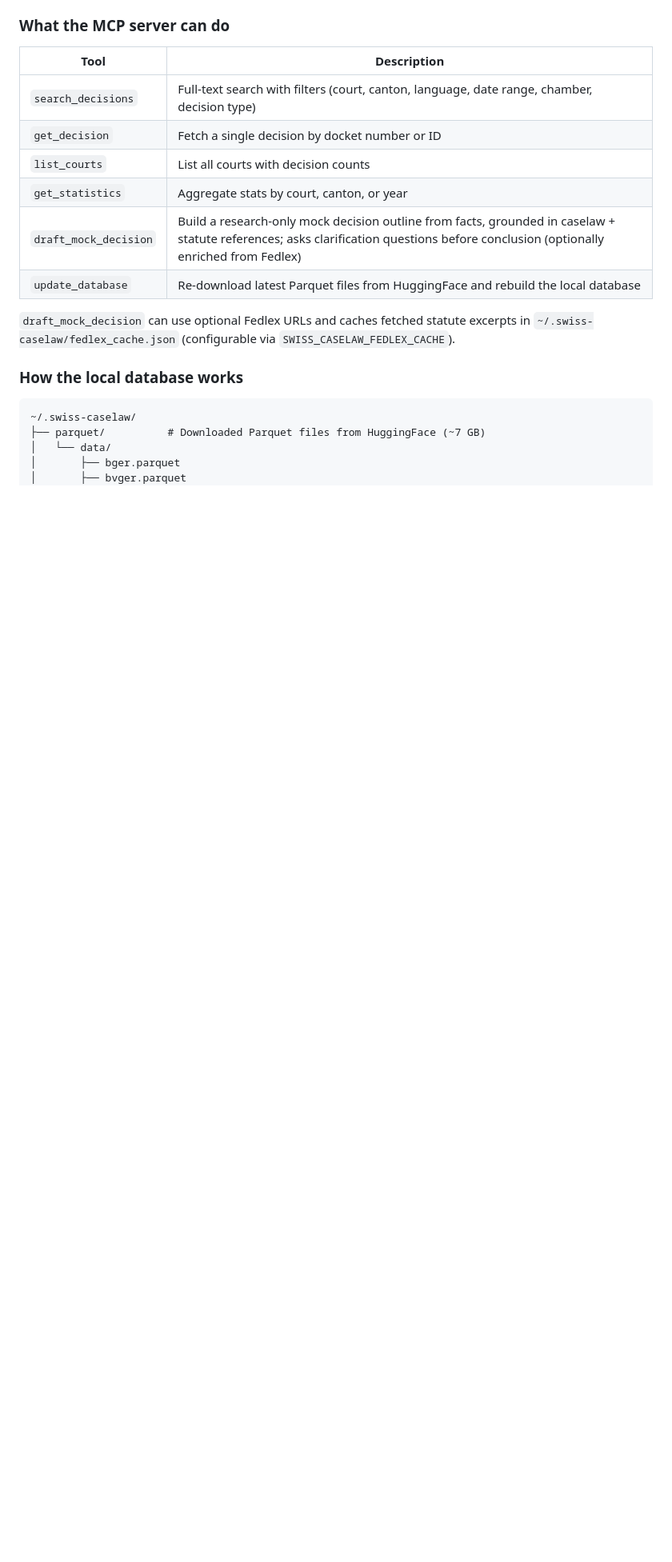
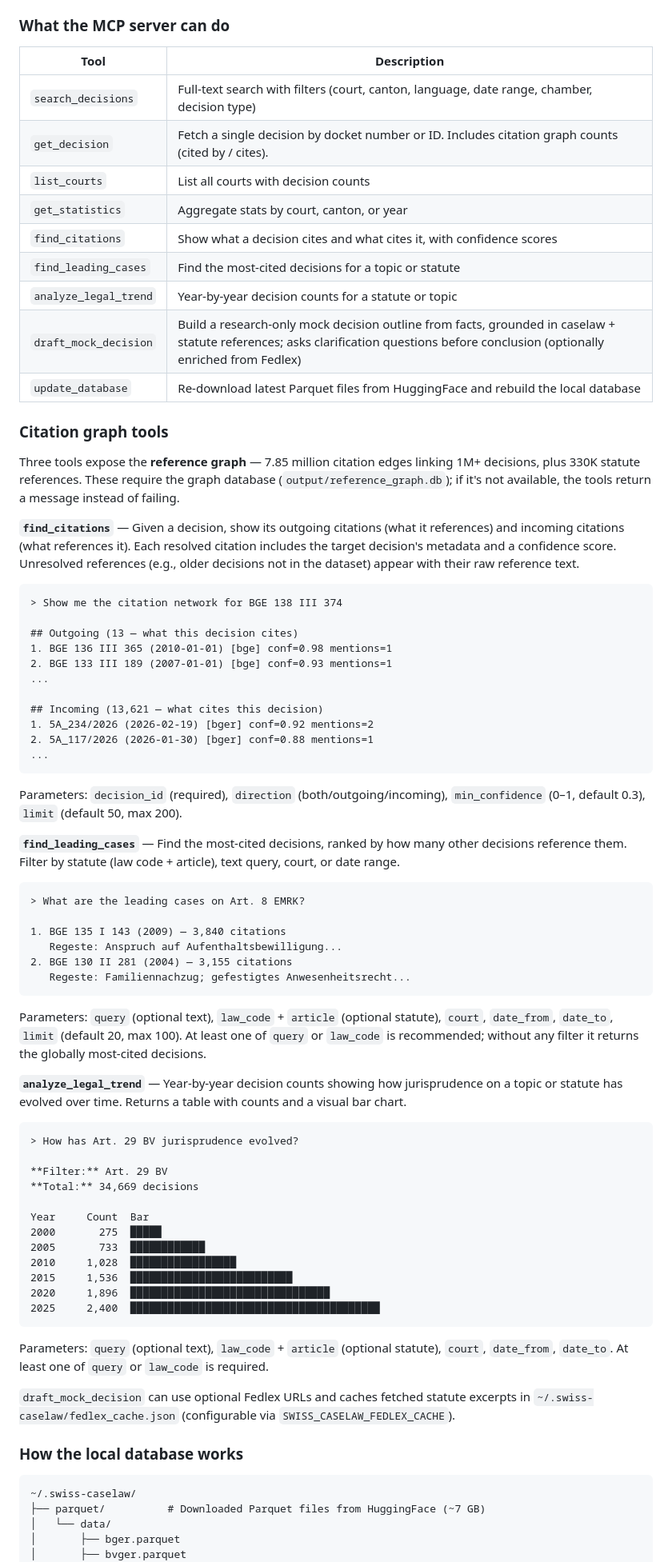
Before and after one commit to jonashertner/caselaw-repo-1, a Markdown page: README.md, the part around one of its changes. Shown at 80% size. Drawn GitHub-style; blank space fills up the shorter version.

Commit message:
docs: document citation graph tools in README
Add find_citations, find_leading_cases, analyze_legal_trend to the
MCP tools table and add a new "Citation graph tools" section with
usage examples and parameter descriptions.

Co-Authored-By: Claude Opus 4.6 <noreply@anthropic.com>

````diff
--- a/README.md
+++ b/README.md
@@ -172,11 +178,68 @@ Any MCP-compatible client works with the same `command` + `args` pattern.
 | Tool | Description |
 |------|-------------|
 | `search_decisions` | Full-text search with filters (court, canton, language, date range, chamber, decision type) |
-| `get_decision` | Fetch a single decision by docket number or ID |
+| `get_decision` | Fetch a single decision by docket number or ID. Includes citation graph counts (cited by / cites). |
 | `list_courts` | List all courts with decision counts |
 | `get_statistics` | Aggregate stats by court, canton, or year |
+| `find_citations` | Show what a decision cites and what cites it, with confidence scores |
+| `find_leading_cases` | Find the most-cited decisions for a topic or statute |
+| `analyze_legal_trend` | Year-by-year decision counts for a statute or topic |
 | `draft_mock_decision` | Build a research-only mock decision outline from facts, grounded in caselaw + statute references; asks clarification questions before conclusion (optionally enriched from Fedlex) |
 | `update_database` | Re-download latest Parquet files from HuggingFace and rebuild the local database |
+
+### Citation graph tools
+
+Three tools expose the **reference graph** — 7.85 million citation edges linking 1M+ decisions, plus 330K statute references. These require the graph database (`output/reference_graph.db`); if it's not available, the tools return a message instead of failing.
+
+**`find_citations`** — Given a decision, show its outgoing citations (what it references) and incoming citations (what references it). Each resolved citation includes the target decision's metadata and a confidence score. Unresolved references (e.g., older decisions not in the dataset) appear with their raw reference text.
+
+```
+> Show me the citation network for BGE 138 III 374
+
+## Outgoing (13 — what this decision cites)
+1. BGE 136 III 365 (2010-01-01) [bge] conf=0.98 mentions=1
+2. BGE 133 III 189 (2007-01-01) [bge] conf=0.93 mentions=1
+...
+
+## Incoming (13,621 — what cites this decision)
+1. 5A_234/2026 (2026-02-19) [bger] conf=0.92 mentions=2
+2. 5A_117/2026 (2026-01-30) [bger] conf=0.88 mentions=1
+...
+```
+
+Parameters: `decision_id` (required), `direction` (both/outgoing/incoming), `min_confidence` (0–1, default 0.3), `limit` (default 50, max 200).
+
+**`find_leading_cases`** — Find the most-cited decisions, ranked by how many other decisions reference them. Filter by statute (law code + article), text query, court, or date range.
+
+```
+> What are the leading cases on Art. 8 EMRK?
+
+1. BGE 135 I 143 (2009) — 3,840 citations
+   Regeste: Anspruch auf Aufenthaltsbewilligung...
+2. BGE 130 II 281 (2004) — 3,155 citations
+   Regeste: Familiennachzug; gefestigtes Anwesenheitsrecht...
+```
+
+Parameters: `query` (optional text), `law_code` + `article` (optional statute), `court`, `date_from`, `date_to`, `limit` (default 20, max 100). At least one of `query` or `law_code` is recommended; without any filter it returns the globally most-cited decisions.
+
+**`analyze_legal_trend`** — Year-by-year decision counts showing how jurisprudence on a topic or statute has evolved over time. Returns a table with counts and a visual bar chart.
+
+```
+> How has Art. 29 BV jurisprudence evolved?
+
+**Filter:** Art. 29 BV
+**Total:** 34,669 decisions
+
+Year     Count  Bar
+2000       275  █████
+2005       733  ████████████
+2010     1,028  █████████████████
+2015     1,536  ██████████████████████████
+2020     1,896  ████████████████████████████████
+2025     2,400  ████████████████████████████████████████
+```
+
+Parameters: `query` (optional text), `law_code` + `article` (optional statute), `court`, `date_from`, `date_to`. At least one of `query` or `law_code` is required.
 
 `draft_mock_decision` can use optional Fedlex URLs and caches fetched statute excerpts in
 `~/.swiss-caselaw/fedlex_cache.json` (configurable via `SWISS_CASELAW_FEDLEX_CACHE`).
````
Also changed, not shown: other parts of README.md (+6 -0 lines).
